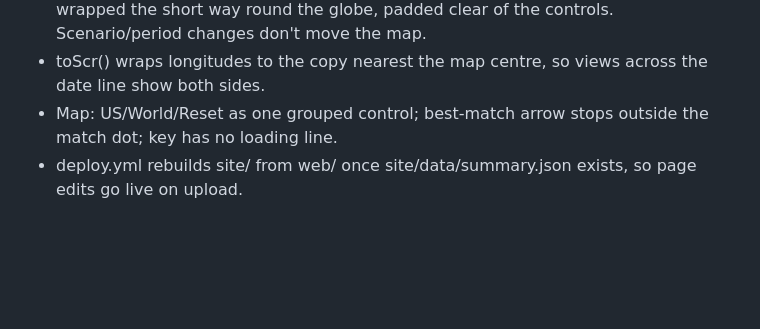
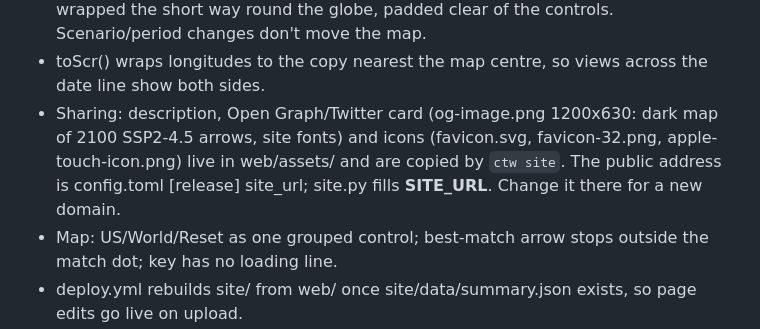
Before and after one commit to sequoia1997/climate-twins, a Markdown page: docs/HANDOFF_v6.md, the part around the change. GitHub-like rendering; blank space fills up the shorter version.

```diff
--- a/docs/HANDOFF_v6.md
+++ b/docs/HANDOFF_v6.md
@@ -29,6 +29,9 @@ This repository replaces the v9 script folder (climate_twins_pipeline_v9_5.zip)
 - Framing: every pick (search, map tap, link) runs focusOn(): fits the place and its best match (the arrow), plus other
   matches within max(2 x best distance, 400 km); wrapped the short way round the globe, padded clear of the controls. Scenario/period changes don't move the map.
 - toScr() wraps longitudes to the copy nearest the map centre, so views across the date line show both sides.
+- Sharing: description, Open Graph/Twitter card (og-image.png 1200x630: dark map of 2100 SSP2-4.5 arrows, site fonts)
+  and icons (favicon.svg, favicon-32.png, apple-touch-icon.png) live in web/assets/ and are copied by `ctw site`.
+  The public address is config.toml [release] site_url; site.py fills __SITE_URL__. Change it there for a new domain.
 - Map: US/World/Reset as one grouped control; best-match arrow stops outside the match dot; key has no loading line.
 - deploy.yml rebuilds site/ from web/ once site/data/summary.json exists, so page edits go live on upload.
 
```
